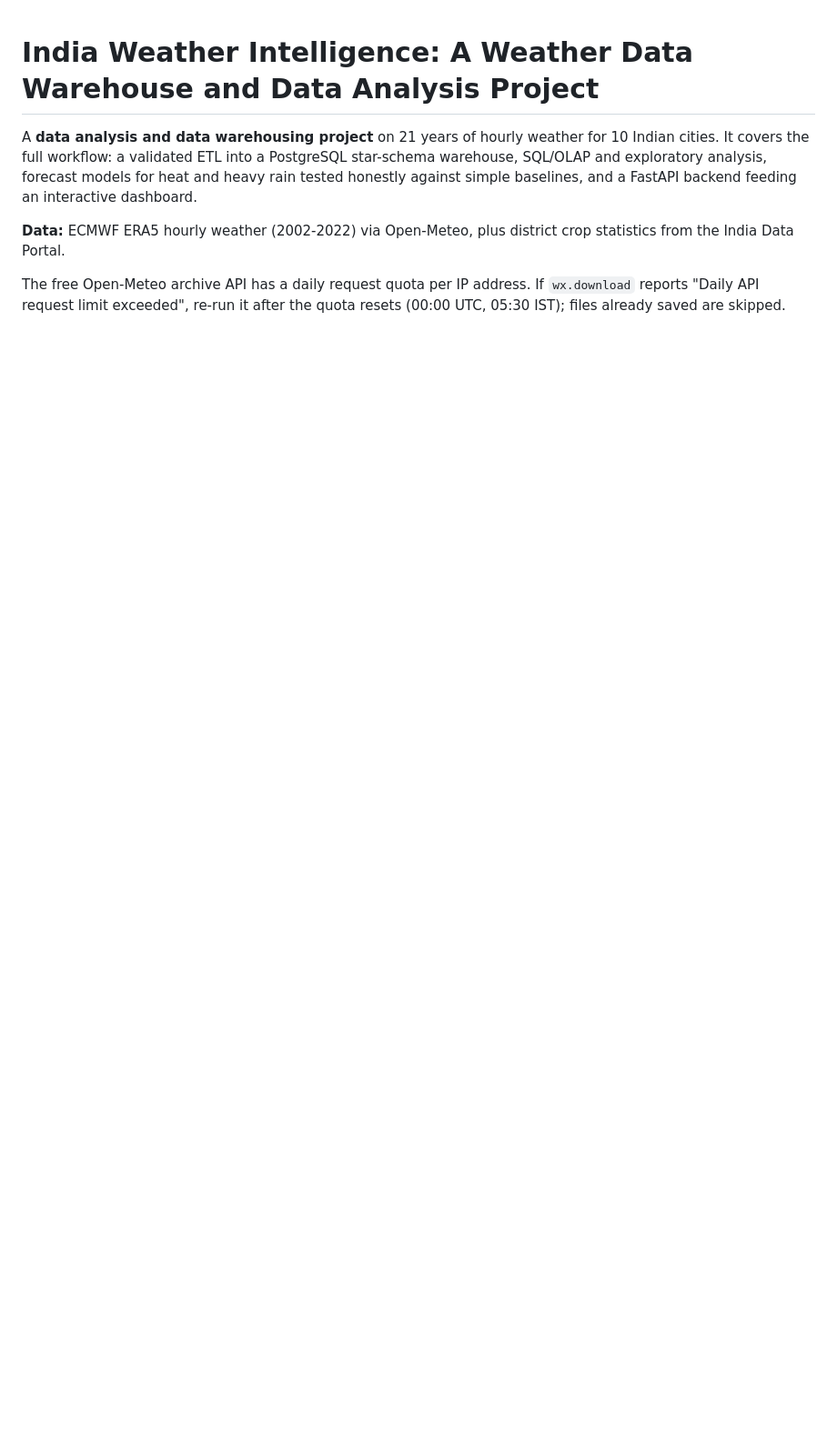
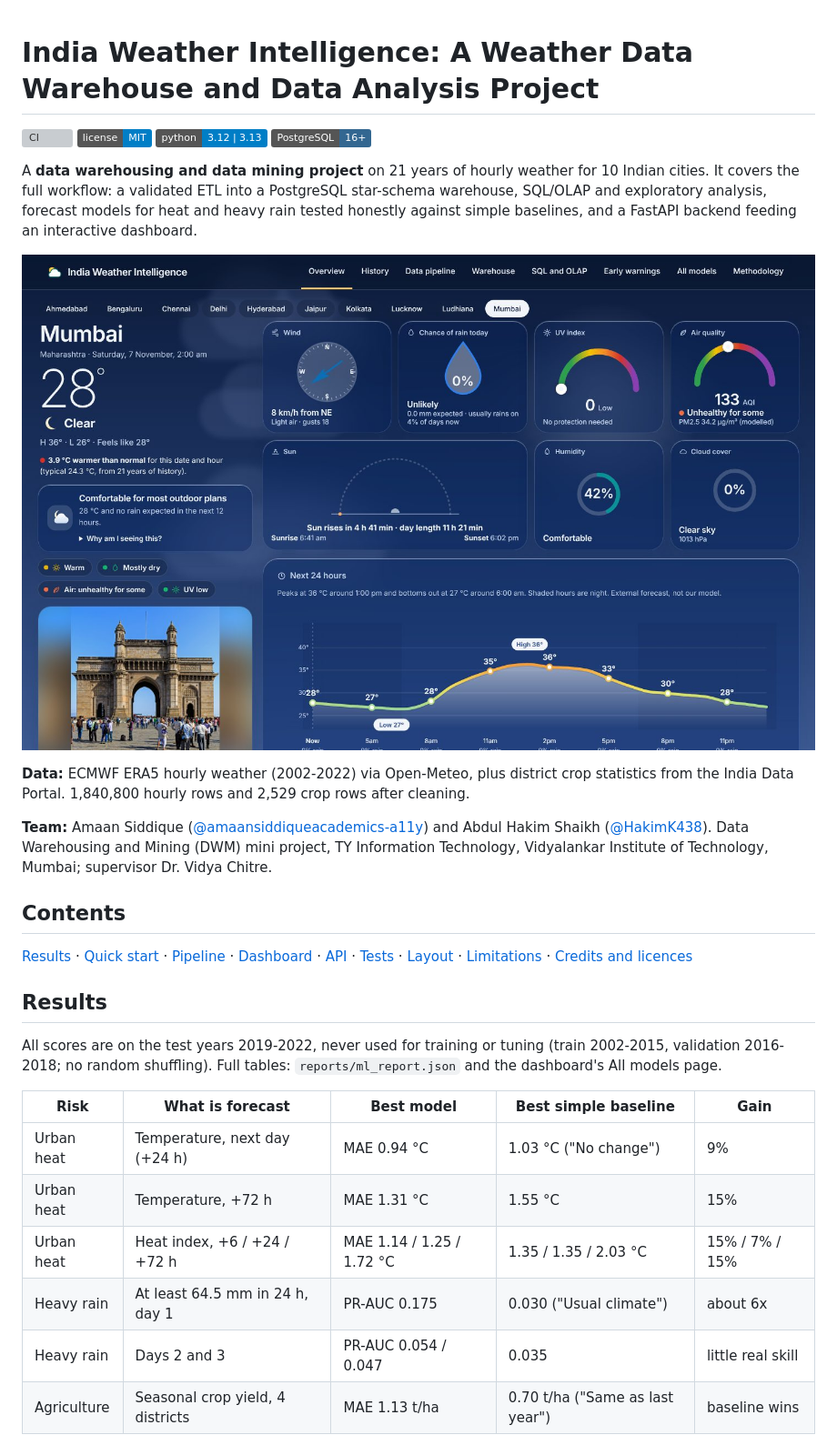
Before and after one commit to amaansiddiqueacademics-a11y/india-weather-intelligence, a Markdown page: README.md, the part around one of its changes. Shown at 91% size. GitHub-like rendering; pictures changed too: docs/screenshots/overview.jpg (added); badges without logos; blank space fills up the shorter version; grey boxes are pictures that could not be loaded.

```diff
--- a/README.md
+++ b/README.md
@@ -1,7 +1,32 @@
 # India Weather Intelligence: A Weather Data Warehouse and Data Analysis Project
 
-A **data analysis and data warehousing project** on 21 years of hourly weather for 10 Indian cities. It covers the full workflow: a validated ETL into a PostgreSQL star-schema warehouse, SQL/OLAP and exploratory analysis, forecast models for heat and heavy rain tested honestly against simple baselines, and a FastAPI backend feeding an interactive dashboard.
+[![CI](https://github.com/amaansiddiqueacademics-a11y/india-weather-intelligence/actions/workflows/ci.yml/badge.svg)](https://github.com/amaansiddiqueacademics-a11y/india-weather-intelligence/actions/workflows/ci.yml)
+[![License: MIT](https://img.shields.io/badge/license-MIT-blue.svg)](LICENSE)
+![Python 3.12 | 3.13](https://img.shields.io/badge/python-3.12%20%7C%203.13-blue.svg)
+![PostgreSQL 16+](https://img.shields.io/badge/PostgreSQL-16%2B-336791.svg)
 
-**Data:** ECMWF ERA5 hourly weather (2002-2022) via Open-Meteo, plus district crop statistics from the India Data Portal.
+A **data warehousing and data mining project** on 21 years of hourly weather for 10 Indian cities. It covers the full workflow: a validated ETL into a PostgreSQL star-schema warehouse, SQL/OLAP and exploratory analysis, forecast models for heat and heavy rain tested honestly against simple baselines, and a FastAPI backend feeding an interactive dashboard.
 
-The free Open-Meteo archive API has a daily request quota per IP address. If `wx.download` reports "Daily API request limit exceeded", re-run it after the quota resets (00:00 UTC, 05:30 IST); files already saved are skipped.
+![Dashboard overview](docs/screenshots/overview.jpg)
+
+**Data:** ECMWF ERA5 hourly weather (2002-2022) via Open-Meteo, plus district crop statistics from the India Data Portal. 1,840,800 hourly rows and 2,529 crop rows after cleaning.
+
+**Team:** Amaan Siddique ([@amaansiddiqueacademics-a11y](https://github.com/amaansiddiqueacademics-a11y)) and Abdul Hakim Shaikh ([@HakimK438](https://github.com/HakimK438)). Data Warehousing and Mining (DWM) mini project, TY Information Technology, Vidyalankar Institute of Technology, Mumbai; supervisor Dr. Vidya Chitre.
+
+## Contents
+
+[Results](#results) · [Quick start](#quick-start) · [Pipeline](#pipeline) · [Dashboard](#dashboard) · [API](#api) · [Tests](#tests) · [Layout](#layout) · [Limitations](#limitations) · [Credits and licences](#credits-and-licences)
+
+## Results
+
+All scores are on the test years 2019-2022, never used for training or tuning (train 2002-2015, validation 2016-2018; no random shuffling). Full tables: `reports/ml_report.json` and the dashboard's All models page.
+
+| Risk | What is forecast | Best model | Best simple baseline | Gain |
+|---|---|---|---|---|
+| Urban heat | Temperature, next day (+24 h) | MAE 0.94 °C | 1.03 °C ("No change") | 9% |
+| Urban heat | Temperature, +72 h | MAE 1.31 °C | 1.55 °C | 15% |
+| Urban heat | Heat index, +6 / +24 / +72 h | MAE 1.14 / 1.25 / 1.72 °C | 1.35 / 1.35 / 2.03 °C | 15% / 7% / 15% |
+| Heavy rain | At least 64.5 mm in 24 h, day 1 | PR-AUC 0.175 | 0.030 ("Usual climate") | about 6x |
+| Heavy rain | Days 2 and 3 | PR-AUC 0.054 / 0.047 | 0.035 | little real skill |
+| Agriculture | Seasonal crop yield, 4 districts | MAE 1.13 t/ha | 0.70 t/ha ("Same as last year") | baseline wins |
+
```
Also changed, not shown: other parts of README.md (+90 -36 lines), docs/screenshots/models.jpg (added), docs/screenshots/pipeline.jpg (added).
